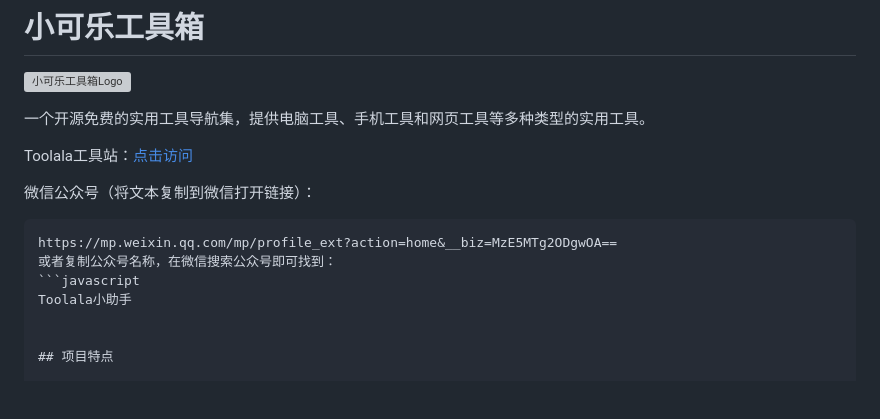
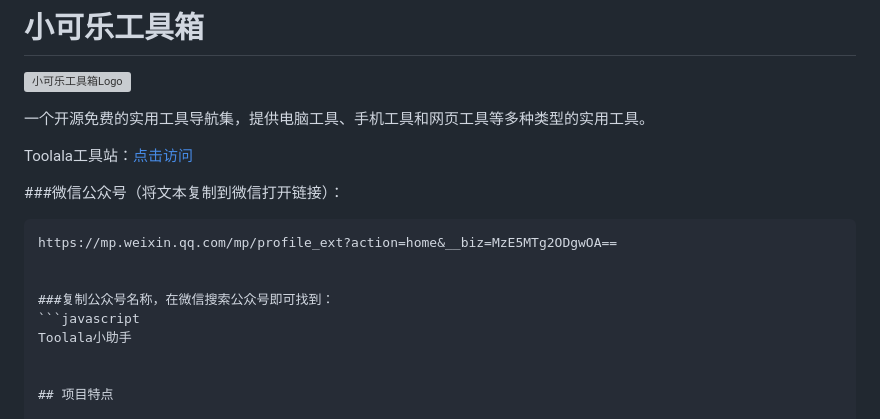
Before and after one commit to cola-tools/Toolala, a Markdown page: README.md, the part around the change. Drawn GitHub-style; blank space fills up the shorter version; grey boxes are pictures that could not be loaded.

````diff
--- a/README.md
+++ b/README.md
@@ -7,10 +7,12 @@
 Toolala工具站：<a href="https://colatools.cn/" title="Toolala官方">点击访问</a>
 
 
-微信公众号（将文本复制到微信打开链接）：
+###微信公众号（将文本复制到微信打开链接）：
 ```javascript
 https://mp.weixin.qq.com/mp/profile_ext?action=home&__biz=MzE5MTg2ODgwOA==
-或者复制公众号名称，在微信搜索公众号即可找到：
+
+
+###复制公众号名称，在微信搜索公众号即可找到：
 ```javascript
 Toolala小助手
 
````
